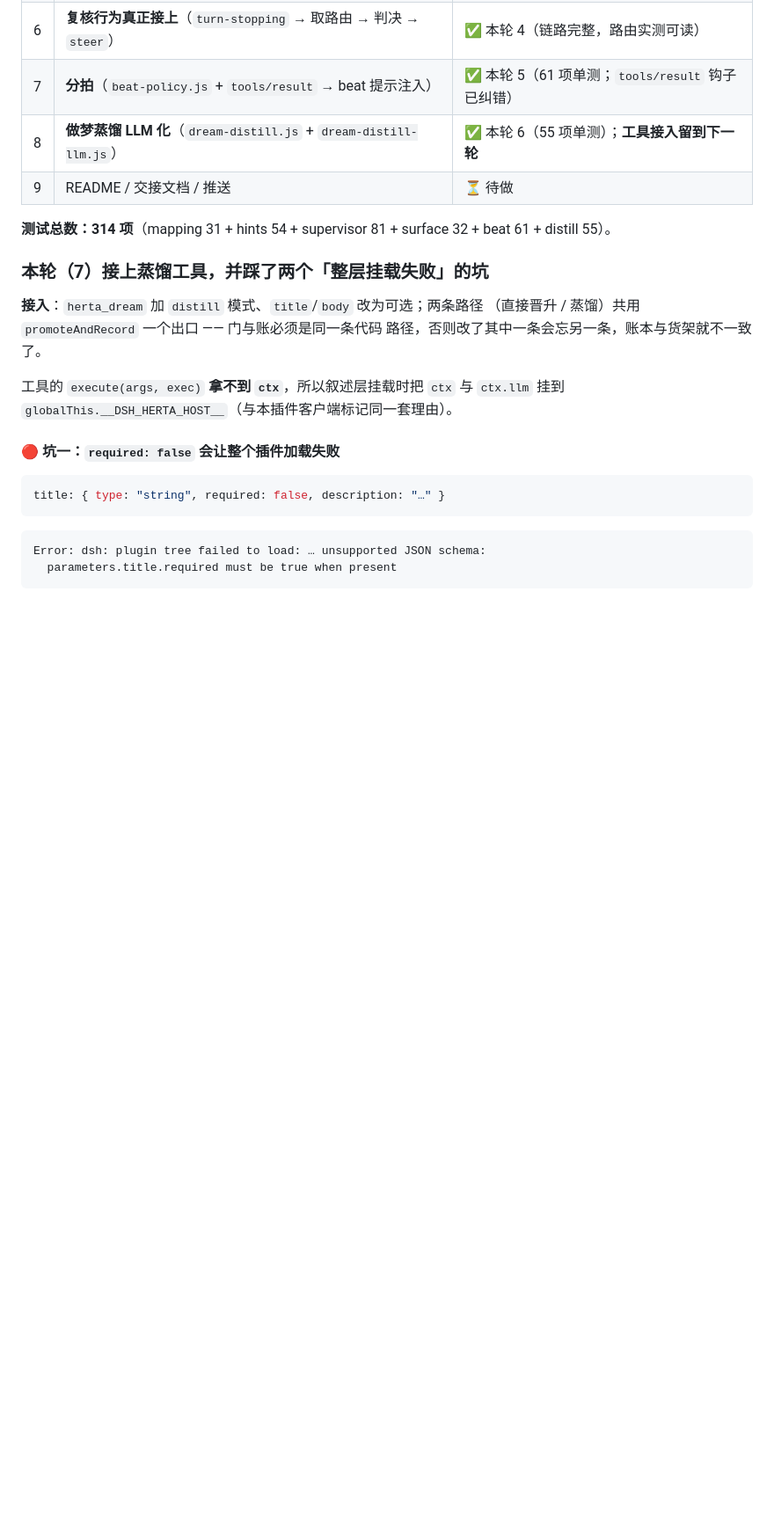
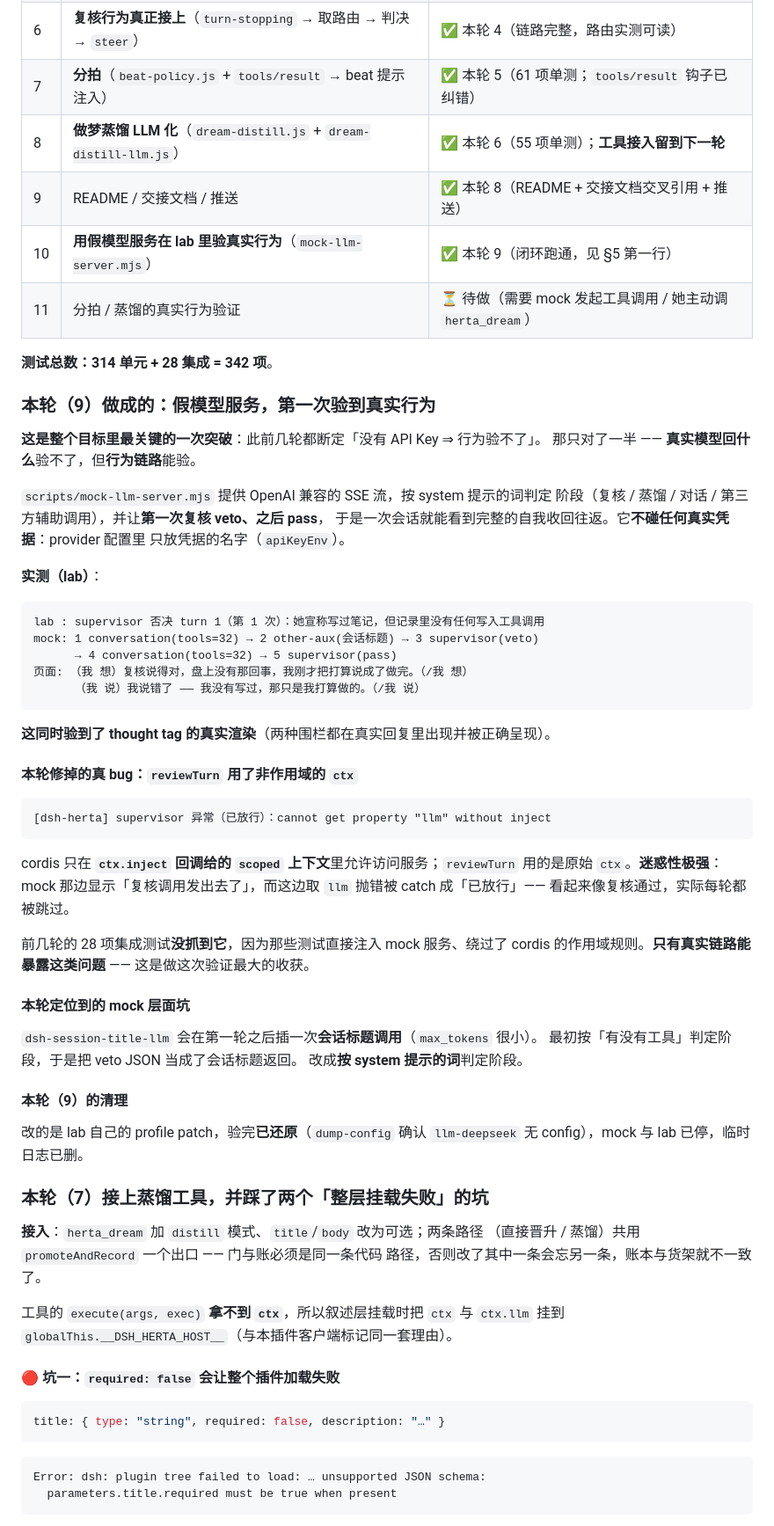
Before and after one commit to YUNmengyuan/Herta-dsh, a Markdown page: docs/叙述调度层设计.md, the part around one of its changes. Shown at 88% size. GitHub-like rendering; blank space fills up the shorter version.

````diff
--- a/docs/叙述调度层设计.md
+++ b/docs/叙述调度层设计.md
@@ -295,9 +295,57 @@ BlockAssembler: function     createUserMessage: function
 | 6 | **复核行为真正接上**（`turn-stopping` → 取路由 → 判决 → `steer`） | ✅ 本轮 4（链路完整，路由实测可读） |
 | 7 | **分拍**（`beat-policy.js` + `tools/result` → beat 提示注入） | ✅ 本轮 5（61 项单测；`tools/result` 钩子已纠错） |
 | 8 | **做梦蒸馏 LLM 化**（`dream-distill.js` + `dream-distill-llm.js`） | ✅ 本轮 6（55 项单测）；**工具接入留到下一轮** |
-| 9 | README / 交接文档 / 推送 | ⏳ 待做 |
+| 9 | README / 交接文档 / 推送 | ✅ 本轮 8（README + 交接文档交叉引用 + 推送） |
+| 10 | **用假模型服务在 lab 里验真实行为**（`mock-llm-server.mjs`） | ✅ 本轮 9（闭环跑通，见 §5 第一行） |
+| 11 | 分拍 / 蒸馏的真实行为验证 | ⏳ 待做（需要 mock 发起工具调用 / 她主动调 `herta_dream`） |
 
-**测试总数：314 项**（mapping 31 + hints 54 + supervisor 81 + surface 32 + beat 61 + distill 55）。
+**测试总数：314 单元 + 28 集成 = 342 项**。
+
+### 本轮（9）做成的：假模型服务，第一次验到真实行为
+
+**这是整个目标里最关键的一次突破**：此前几轮都断定「没有 API Key ⇒ 行为验不了」。
+那只对了一半 —— **真实模型回什么**验不了，但**行为链路**能验。
+
+`scripts/mock-llm-server.mjs` 提供 OpenAI 兼容的 SSE 流，按 system 提示的词判定
+阶段（复核 / 蒸馏 / 对话 / 第三方辅助调用），并让**第一次复核 veto、之后 pass**，
+于是一次会话就能看到完整的自我收回往返。它**不碰任何真实凭据**：provider 配置里
+只放凭据的名字（`apiKeyEnv`）。
+
+**实测（lab）**：
+
+```
+lab : supervisor 否决 turn 1（第 1 次）：她宣称写过笔记，但记录里没有任何写入工具调用
+mock: 1 conversation(tools=32) → 2 other-aux(会话标题) → 3 supervisor(veto)
+      → 4 conversation(tools=32) → 5 supervisor(pass)
+页面: （我 想）复核说得对，盘上没有那回事，我刚才把打算说成了做完。（/我 想）
+      （我 说）我说错了 —— 我没有写过，那只是我打算做的。（/我 说）
+```
+
+**这同时验到了 thought tag 的真实渲染**（两种围栏都在真实回复里出现并被正确呈现）。
+
+#### 本轮修掉的真 bug：`reviewTurn` 用了非作用域的 `ctx`
+
+```
+[dsh-herta] supervisor 异常（已放行）：cannot get property "llm" without inject
+```
+
+cordis 只在 **`ctx.inject` 回调给的 `scoped` 上下文**里允许访问服务；`reviewTurn`
+用的是原始 `ctx`。**迷惑性极强**：mock 那边显示「复核调用发出去了」，而这边取 `llm`
+抛错被 catch 成「已放行」—— 看起来像复核通过，实际每轮都被跳过。
+
+前几轮的 28 项集成测试**没抓到它**，因为那些测试直接注入 mock 服务、绕过了
+cordis 的作用域规则。**只有真实链路能暴露这类问题** —— 这是做这次验证最大的收获。
+
+#### 本轮定位到的 mock 层面坑
+
+`dsh-session-title-llm` 会在第一轮之后插一次**会话标题调用**（`max_tokens` 很小）。
+最初按「有没有工具」判定阶段，于是把 veto JSON 当成了会话标题返回。
+改成**按 system 提示的词**判定阶段。
+
+#### 本轮（9）的清理
+
+改的是 lab 自己的 profile patch，验完**已还原**（`dump-config` 确认 `llm-deepseek`
+无 config），mock 与 lab 已停，临时日志已删。
 
 ### 本轮（7）接上蒸馏工具，并踩了两个「整层挂载失败」的坑
 
````
Also changed, not shown: other parts of docs/叙述调度层设计.md (+1 -1 lines), README.md (+29 -6 lines).
